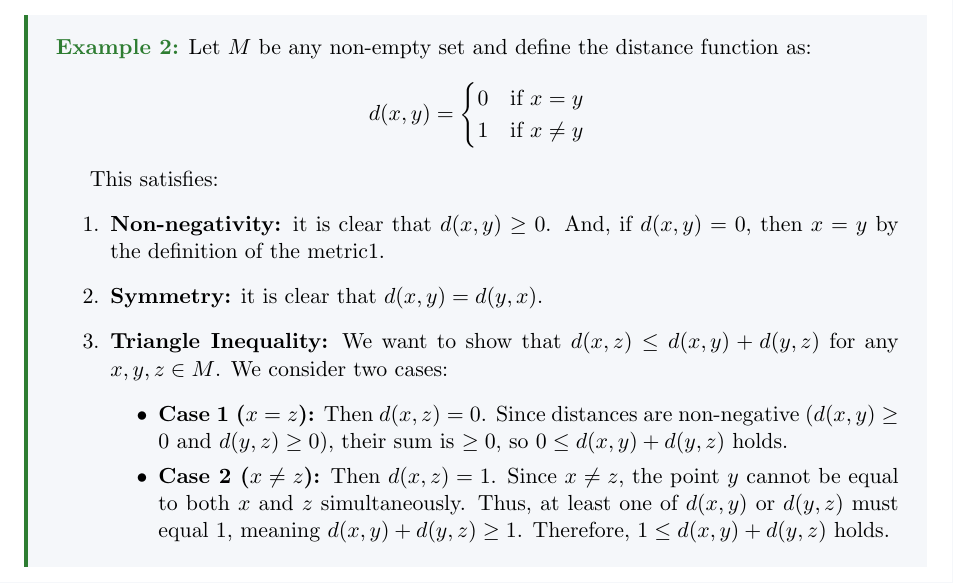
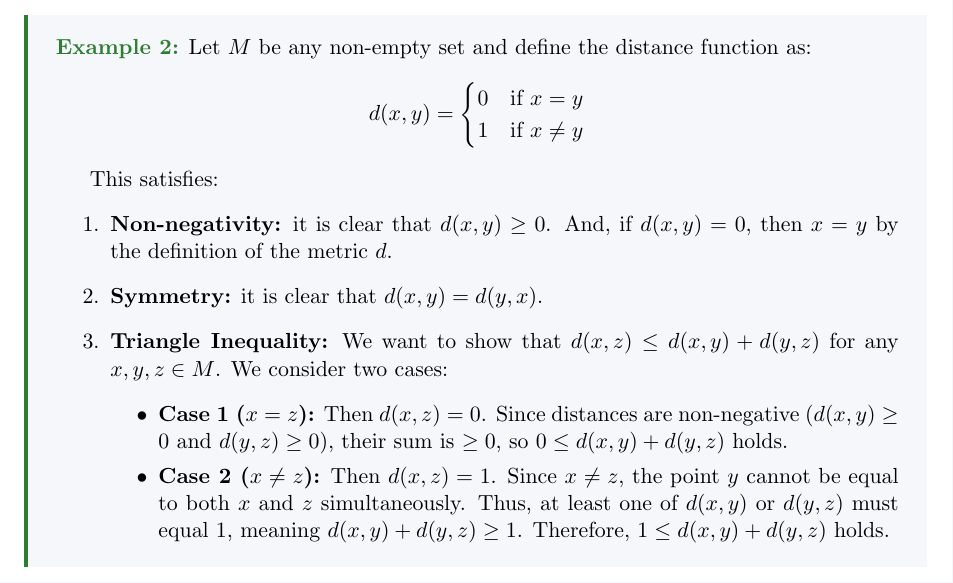
Before and after one commit to hnmohamed1/LectureNotes, a LaTeX document (M331_Real_Analysis.tex): part of page 4 of 9, cut so that both start at the same text. Compiled offline with pdfLaTeX.

Commit message:
minor modification

```diff
--- a/M331_Real_Analysis.tex
+++ b/M331_Real_Analysis.tex
@@ -276,7 +276,7 @@ For any two complex numbers $z_1 = x_1 + iy_1$ and $z_2 = x_2 + iy_2$, the dista
 
 This satisfies:
 \begin{enumerate}
-    \item \textbf{Non-negativity:} it is clear that $d(x,y) \ge 0$. And, if $d(x,y) = 0$, then $x = y$ by the definition of the metric1.
+    \item \textbf{Non-negativity:} it is clear that $d(x,y) \ge 0$. And, if $d(x,y) = 0$, then $x = y$ by the definition of the metric $d$.
     \item \textbf{Symmetry:} it is clear that $d(x,y) = d(y,x)$.
     \item \textbf{Triangle Inequality:} We want to show that $d(x, z) \leq d(x, y) + d(y, z)$ for any $x, y, z \in M$. We consider two cases:
     \begin{itemize}
```
